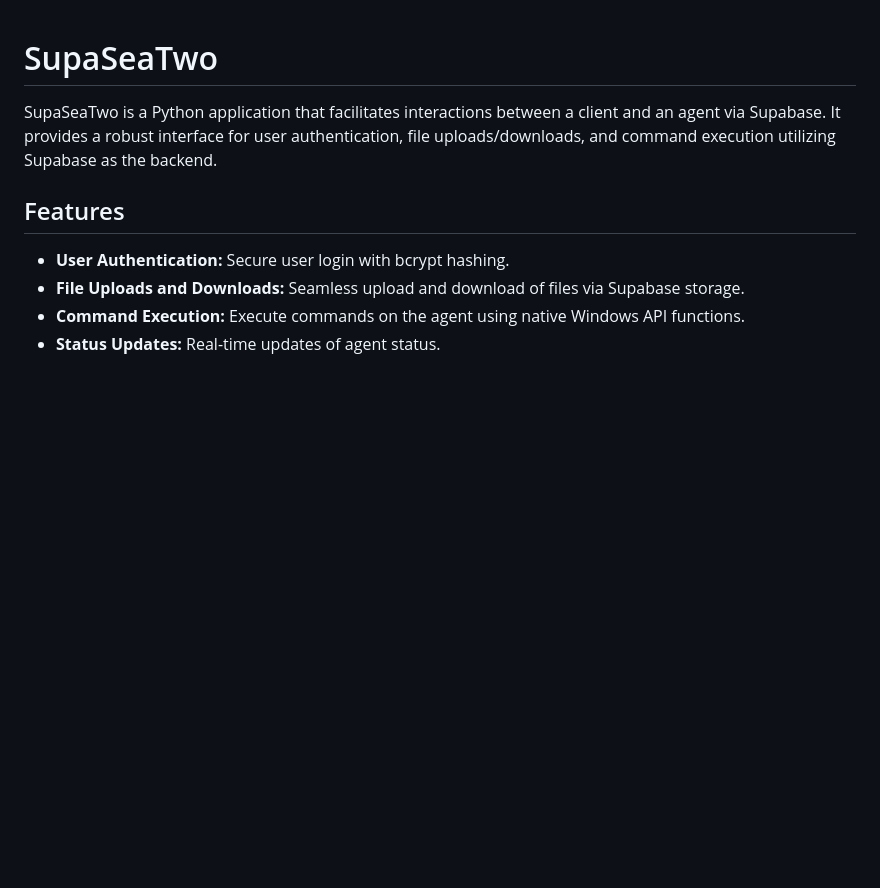
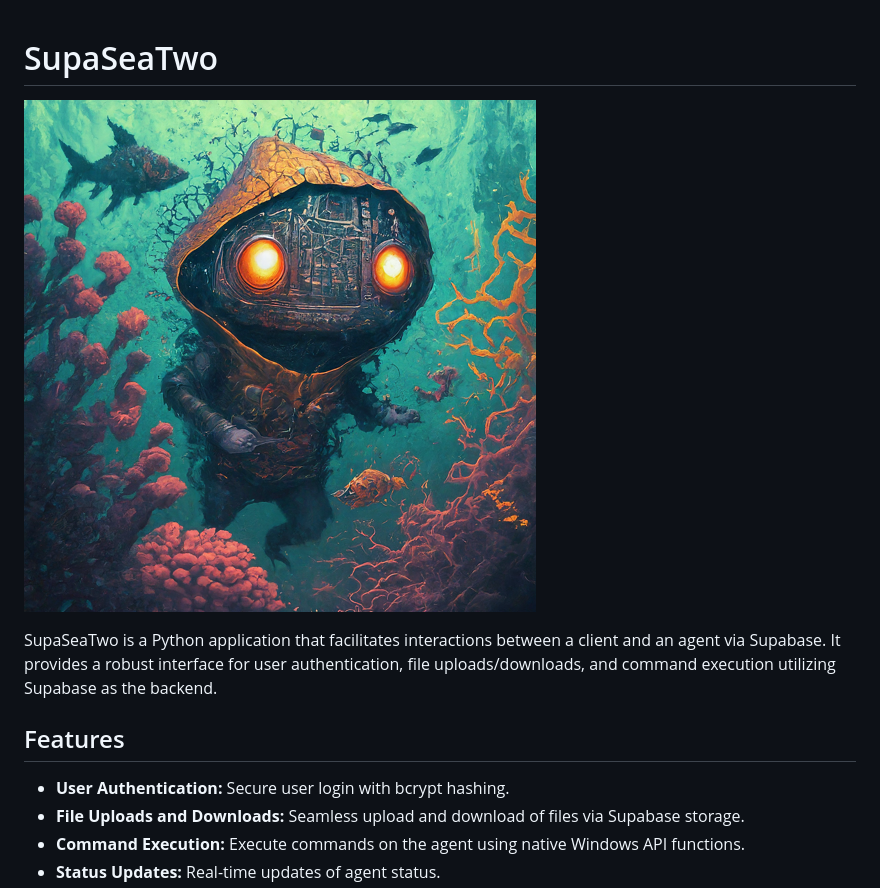
Before and after one commit to the2dl/supaseatwo, a Markdown page: README.md, the part around the change. Drawn GitHub-style; blank space fills up the shorter version.

Commit message:
added logo to README

```diff
--- a/README.md
+++ b/README.md
@@ -1,4 +1,6 @@
 # SupaSeaTwo
+
+![seatwo](seatwo.png)
 
 SupaSeaTwo is a Python application that facilitates interactions between a client and an agent via Supabase. It provides a robust interface for user authentication, file uploads/downloads, and command execution utilizing Supabase as the backend.
 
```
